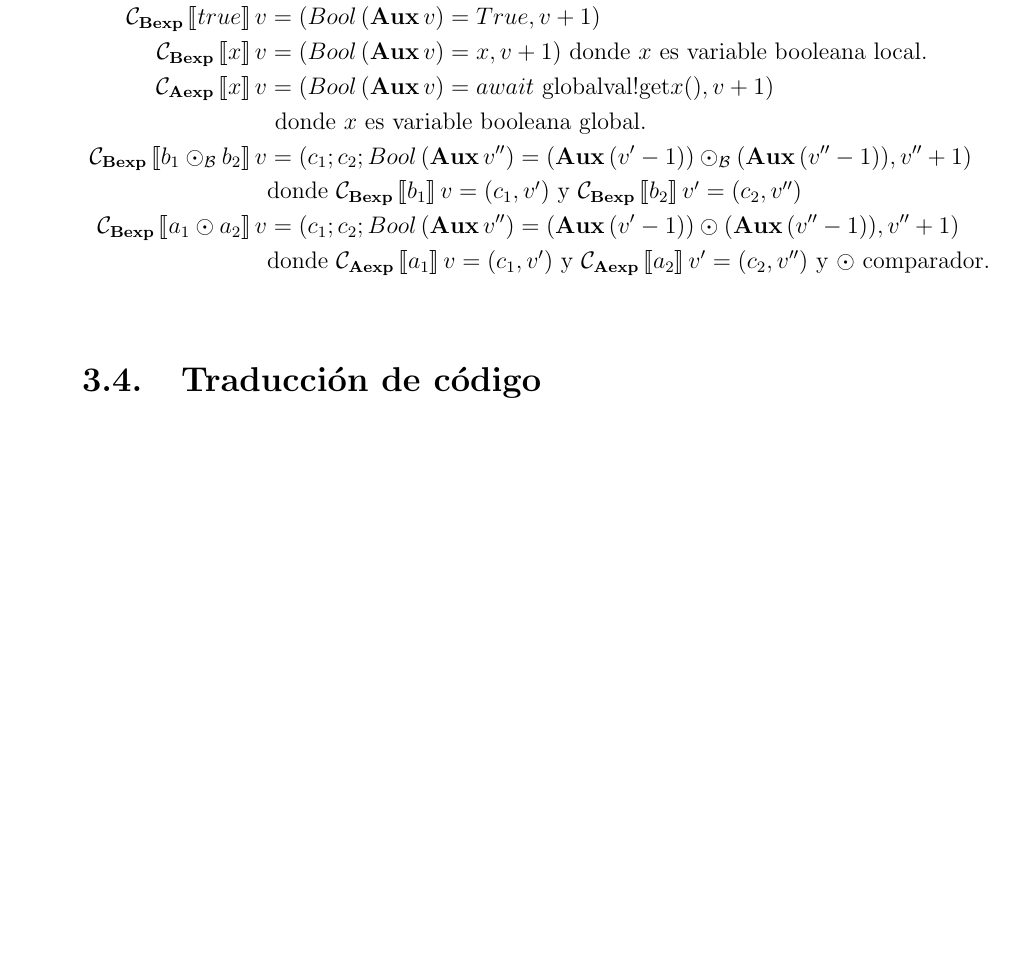
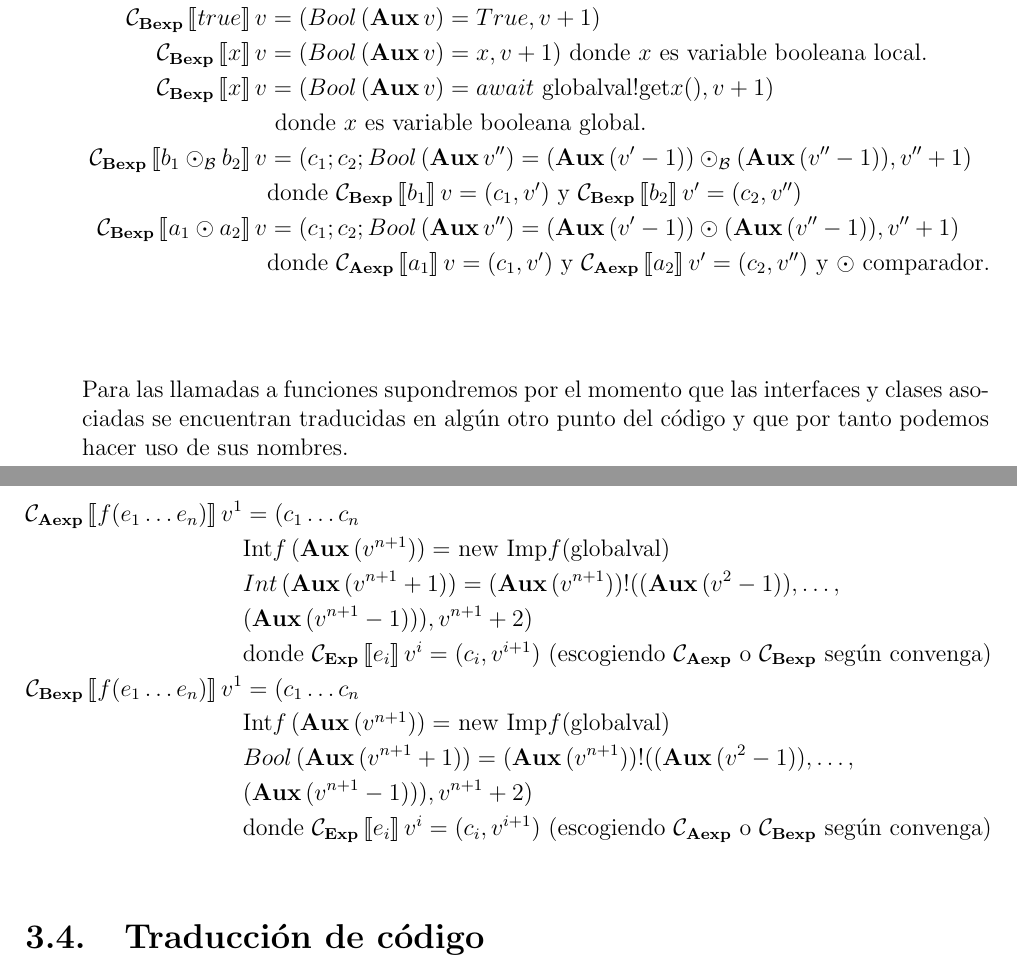
Before and after one commit to MaSteve/CABS-Memoria, a LaTeX book (tfg.tex, which reads translation.tex): part of page 21 of 32 before the commit and two parts of pages 21 and 22 of 32 after it, the two joined at a grey line, cut so that both start at the same text, the shorter picture padded with empty space. Compiled offline with pdfLaTeX.

Commit message:
Traducción: llamada a funciones

```diff
--- a/translation.tex
+++ b/translation.tex
@@ -119,12 +118,26 @@ Especificamos esta idea con la definición de las funciones $\C_\AExp: \AExp \ri
   \C_\BExp\eval{false} v &= (Bool\, (\Aux\, v) = False, v + 1) \\
   \C_\BExp\eval{true} v &= (Bool\, (\Aux\, v) = True, v + 1) \\
   \C_\BExp\eval{x} v &= (Bool\, (\Aux\, v) = x, v + 1) \mbox{ donde $x$ es variable booleana local.} \\
-  \C_\AExp\eval{x} v &= (Bool\, (\Aux\, v) = await \mbox{ globalval!get}x(), v + 1) \\
+  \C_\BExp\eval{x} v &= (Bool\, (\Aux\, v) = await \mbox{ globalval!get}x(), v + 1) \\
   &\mbox{ donde $x$ es variable booleana global.} \\
   \C_\BExp\eval{b_1 \odot_\Bb b_2} v &= (c_1\; c_2 \; Bool\, (\Aux\, v'') =  (\Aux\, (v' - 1))  \odot_\Bb  (\Aux\, (v'' - 1)) , v'' + 1) \\
   &\mbox{donde $\C_\BExp\eval{b_1} v = (c_1, v')$ y $\C_\BExp\eval{b_2}v' = (c_2, v'')$} \\
   \C_\BExp\eval{a_1 \odot a_2} v &= (c_1\; c_2 \; Bool\, (\Aux\, v'') =  (\Aux\, (v' - 1))  \odot  (\Aux\, (v'' - 1)) , v'' + 1) \\
-  &\mbox{donde $\C_\AExp\eval{a_1} v = (c_1, v')$ y $\C_\AExp\eval{a_2}v' = (c_2, v'')$ y $\odot$ comparador.} \\
+  &\mbox{donde $\C_\AExp\eval{a_1} v = (c_1, v')$ y $\C_\AExp\eval{a_2}v' = (c_2, v'')$ y $\odot$ comparador.}
+\end{align*}
+Para las llamadas a funciones supondremos por el momento que las interfaces y clases asociadas se encuentran traducidas en algún otro punto del código y que por tanto podemos hacer uso de sus nombres.
+
+\begin{align*}
+  \C_\AExp\eval{f(e_1 \dots e_n)} v^{1} &= (c_1 \dots c_n\\
+  &\mbox{Int$f\,(\Aux\, (v^{n+1})) =$ new Imp$f($globalval$)$} \\
+  &Int\, (\Aux\, (v^{n+1} + 1)) = (\Aux\, (v^{n+1}))!((\Aux\, (v^{2} - 1)), \dots,\\
+  &(\Aux\, (v^{n+1} - 1))), v^{n+1} + 2) \\
+  &\mbox{donde $\C_\Exp\eval{e_i} v^{i} = (c_i, v^{i+1})$ (escogiendo $\C_\AExp$ o $\C_\BExp$ según convenga)} \\
+  \C_\BExp\eval{f(e_1 \dots e_n)} v^{1} &= (c_1 \dots c_n\\
+  &\mbox{Int$f\,(\Aux\, (v^{n+1})) =$ new Imp$f($globalval$)$} \\
+  &Bool\, (\Aux\, (v^{n+1} + 1)) = (\Aux\, (v^{n+1}))!((\Aux\, (v^{2} - 1)), \dots,\\
+  &(\Aux\, (v^{n+1} - 1))), v^{n+1} + 2) \\
+  &\mbox{donde $\C_\Exp\eval{e_i} v^{i} = (c_i, v^{i+1})$ (escogiendo $\C_\AExp$ o $\C_\BExp$ según convenga)} \\
 \end{align*}
 
 \section{Traducción de código}
```
Also changed, not shown: tfg.pdf, translation.tex (1 more changed lines).
